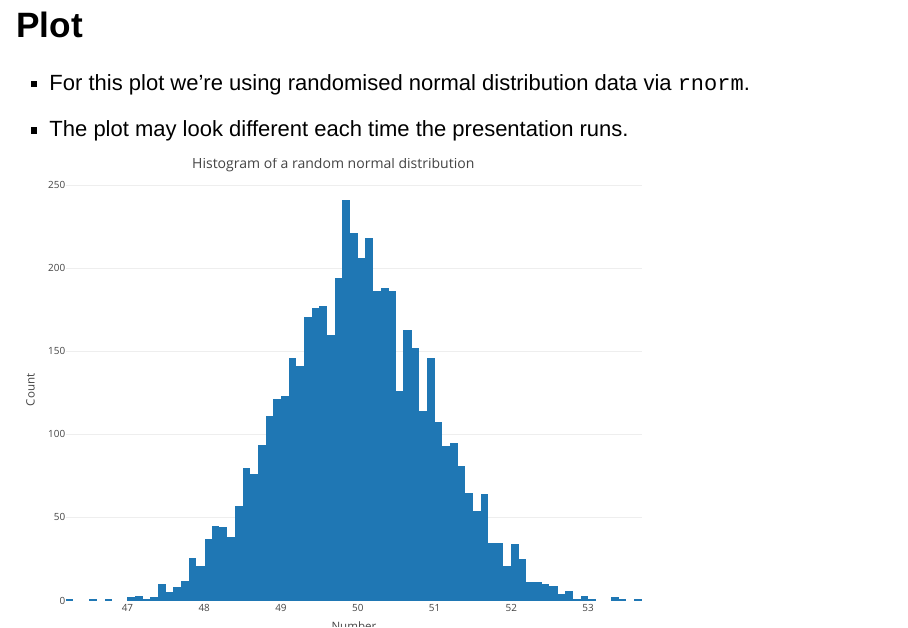
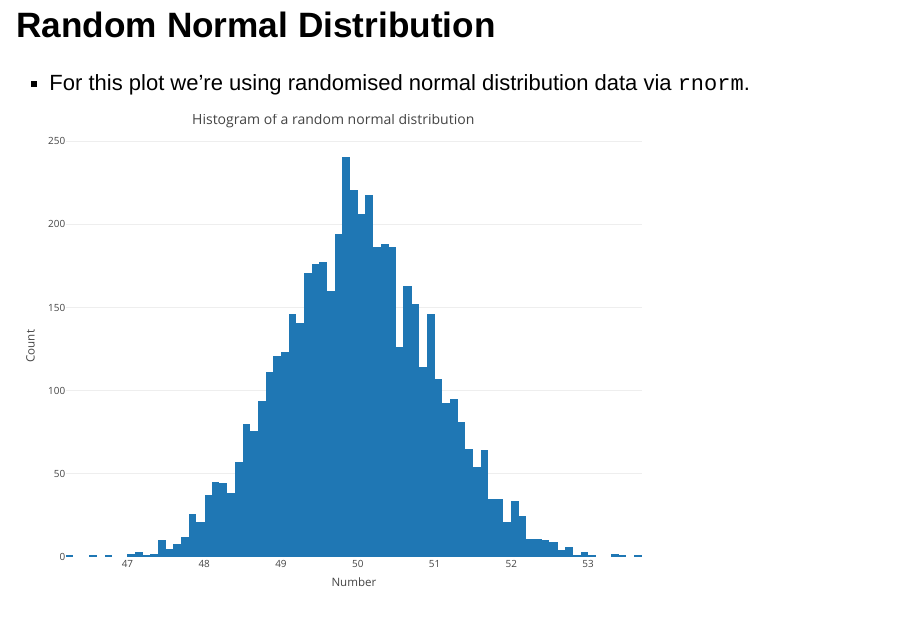
Before and after one commit to paulnewnes/paulnewnes.github.io, an R Markdown document (charts/plotly_pres_20200510.Rmd): page 2 of 4. Rendered offline with R 4.5, knitr and Pandoc, with nearby package versions; drawn as Slidy slides in place of the format the file asks for; code that draws random numbers runs with fixed seeds of ours.

Commit message:
changed subdir name and removed a single line.

````diff
--- a/plotly/plotly_pres_20200510.Rmd
+++ b/charts/plotly_pres_20200510.Rmd
@@ -13,10 +13,9 @@ library(plotly)
 library(tidyverse)
 ```
 
-## Plot
+## Random Normal Distribution
 
 - For this plot we're using randomised normal distribution data via `rnorm`.
-- The plot may look different each time the presentation runs.
 
 ```{r, echo=FALSE}
 plot.data <- rnorm(5000, mean = 50, sd = 1)
````
Also changed, not shown: charts/plotly_pres_20200510.html.
